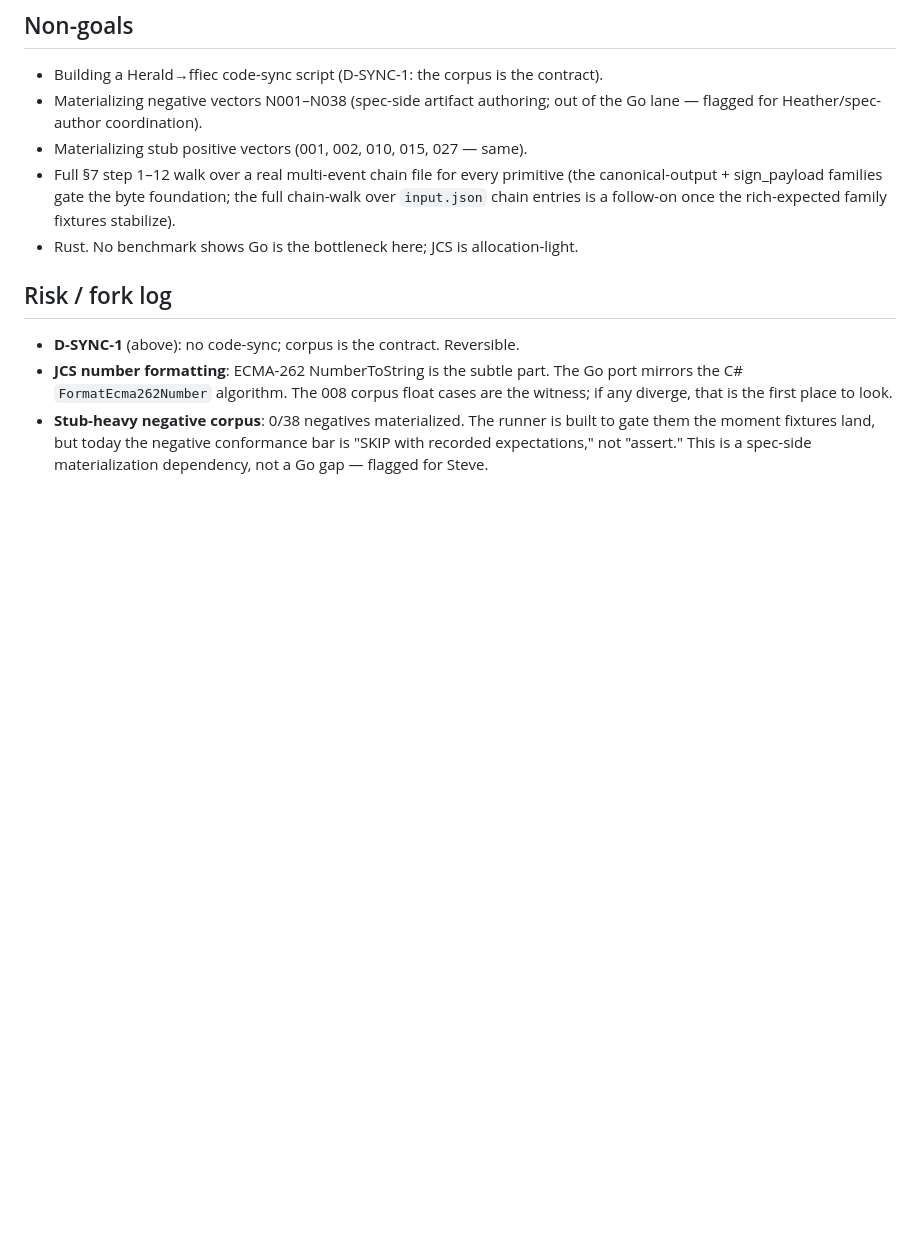
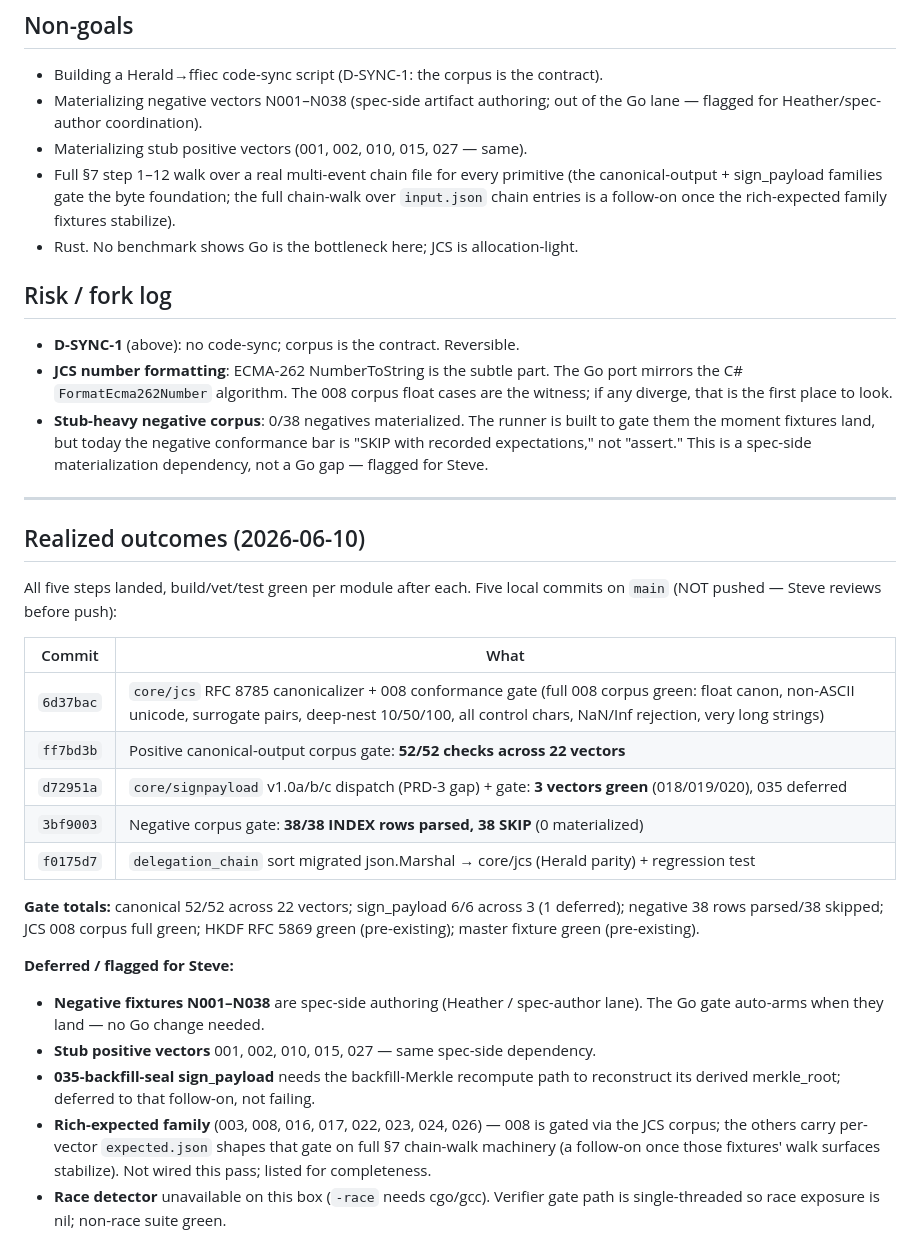
Before and after one commit to smuchow1962/ffiec, a Markdown page: docs/design/PRD-conformance-sync-2026-06-10.md, the part around the change. Drawn GitHub-style; blank space fills up the shorter version.

Commit message:
docs(prd): record realized outcomes for the conformance-sync wave

```diff
--- a/docs/design/PRD-conformance-sync-2026-06-10.md
+++ b/docs/design/PRD-conformance-sync-2026-06-10.md
@@ -155,3 +155,35 @@ parse each vector's bespoke embedded object. It asserts:
   built to gate them the moment fixtures land, but today the negative
   conformance bar is "SKIP with recorded expectations," not "assert." This is a
   spec-side materialization dependency, not a Go gap — flagged for Steve.
+
+---
+
+## Realized outcomes (2026-06-10)
+
+All five steps landed, build/vet/test green per module after each. Five local
+commits on `main` (NOT pushed — Steve reviews before push):
+
+| Commit | What |
+|---|---|
+| `6d37bac` | `core/jcs` RFC 8785 canonicalizer + 008 conformance gate (full 008 corpus green: float canon, non-ASCII unicode, surrogate pairs, deep-nest 10/50/100, all control chars, NaN/Inf rejection, very long strings) |
+| `ff7bd3b` | Positive canonical-output corpus gate: **52/52 checks across 22 vectors** |
+| `d72951a` | `core/signpayload` v1.0a/b/c dispatch (PRD-3 gap) + gate: **3 vectors green** (018/019/020), 035 deferred |
+| `3bf9003` | Negative corpus gate: **38/38 INDEX rows parsed, 38 SKIP** (0 materialized) |
+| `f0175d7` | `delegation_chain` sort migrated json.Marshal → core/jcs (Herald parity) + regression test |
+
+**Gate totals:** canonical 52/52 across 22 vectors; sign_payload 6/6 across 3
+(1 deferred); negative 38 rows parsed/38 skipped; JCS 008 corpus full green;
+HKDF RFC 5869 green (pre-existing); master fixture green (pre-existing).
+
+**Deferred / flagged for Steve:**
+- **Negative fixtures N001–N038** are spec-side authoring (Heather / spec-author
+  lane). The Go gate auto-arms when they land — no Go change needed.
+- **Stub positive vectors** 001, 002, 010, 015, 027 — same spec-side dependency.
+- **035-backfill-seal sign_payload** needs the backfill-Merkle recompute path to
+  reconstruct its derived merkle_root; deferred to that follow-on, not failing.
+- **Rich-expected family** (003, 008, 016, 017, 022, 023, 024, 026) — 008 is
+  gated via the JCS corpus; the others carry per-vector `expected.json` shapes
+  that gate on full §7 chain-walk machinery (a follow-on once those fixtures'
+  walk surfaces stabilize). Not wired this pass; listed for completeness.
+- **Race detector** unavailable on this box (`-race` needs cgo/gcc). Verifier
+  gate path is single-threaded so race exposure is nil; non-race suite green.
```
